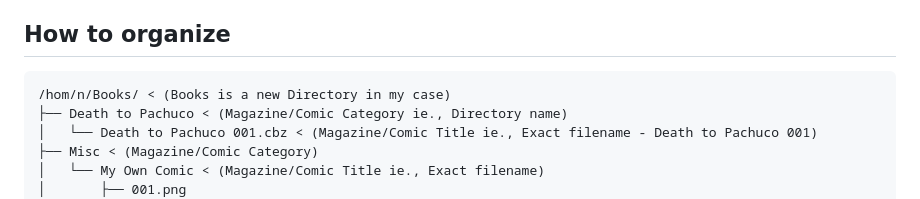
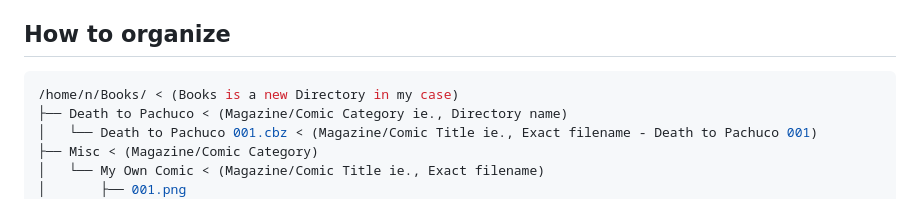
Before and after one commit to 2hexed/magz, a Markdown page: README.md, the part around the change. GitHub-like rendering.

Commit message:
Fix code block formatting in README.md

````diff
--- a/README.md
+++ b/README.md
@@ -24,8 +24,8 @@ and serves a simple web app UI for browsing and reading right in your browser.
 
 ## How to organize
 
-```
-/hom/n/Books/ < (Books is a new Directory in my case)
+```bash
+/home/n/Books/ < (Books is a new Directory in my case)
 ├── Death to Pachuco < (Magazine/Comic Category ie., Directory name)
 │   └── Death to Pachuco 001.cbz < (Magazine/Comic Title ie., Exact filename - Death to Pachuco 001)
 ├── Misc < (Magazine/Comic Category)
````
